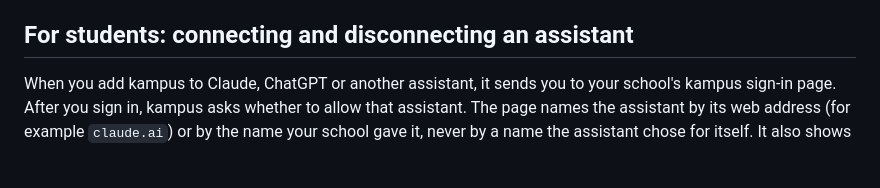
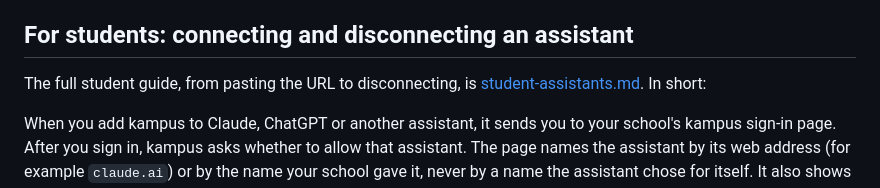
Before and after one commit to qonTesq/kampus, a Markdown page: docs/auth/broker.md, the part around the change. GitHub-like rendering; blank space fills up the shorter version.

```diff
--- a/docs/auth/broker.md
+++ b/docs/auth/broker.md
@@ -227,6 +227,8 @@ With the shipped Temple policy (`sensitive_enabled: false`), the authenticated `
 
 ## For students: connecting and disconnecting an assistant
 
+The full student guide, from pasting the URL to disconnecting, is [student-assistants.md](student-assistants.md). In short:
+
 When you add kampus to Claude, ChatGPT or another assistant, it sends you to your school's kampus sign-in page. After you sign in, kampus asks whether to allow that assistant. The page names the assistant by its web address (for example `claude.ai`) or by the name your school gave it, never by a name the assistant chose for itself. It also shows the kampus address it will use and any extra permission it asks for, such as `rooms:book` for booking study rooms. Choose **Allow** or **Deny**. Deny sends you back to the assistant with nothing shared.
 
 You are asked once per assistant and permission set. If an assistant later asks for more (for example booking rooms), kampus asks you again, and you'll see two entries for it.
```
Also changed, not shown: docs/auth/student-assistants.md (added, +61 -0 lines).
